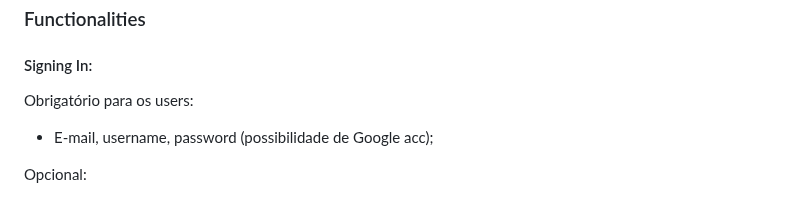
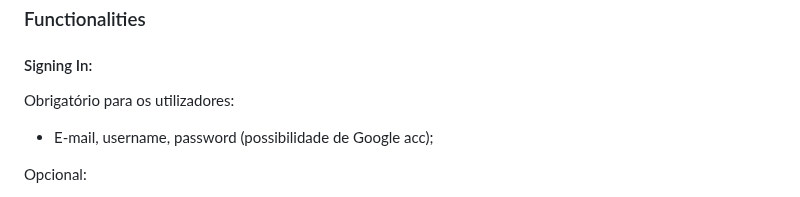
Before and after one commit to pchmelo/ESOF_Project, a Markdown page: README.md, the part around the change. GitHub-like rendering.

```diff
--- a/README.md
+++ b/README.md
@@ -40,7 +40,7 @@ _"To make the world greener, keep your pantry stock 'cleaner'"._
 ### Functionalities
 
 #### Signing In:
-Obrigatório para os users:
+Obrigatório para os utilizadores:
 * E-mail, username, password     (possibilidade de Google acc);
 
 Opcional:
```
